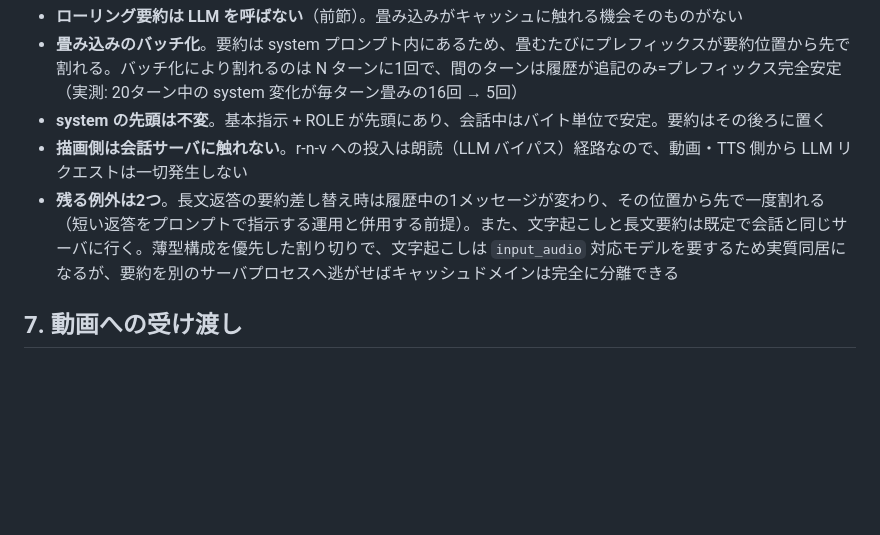
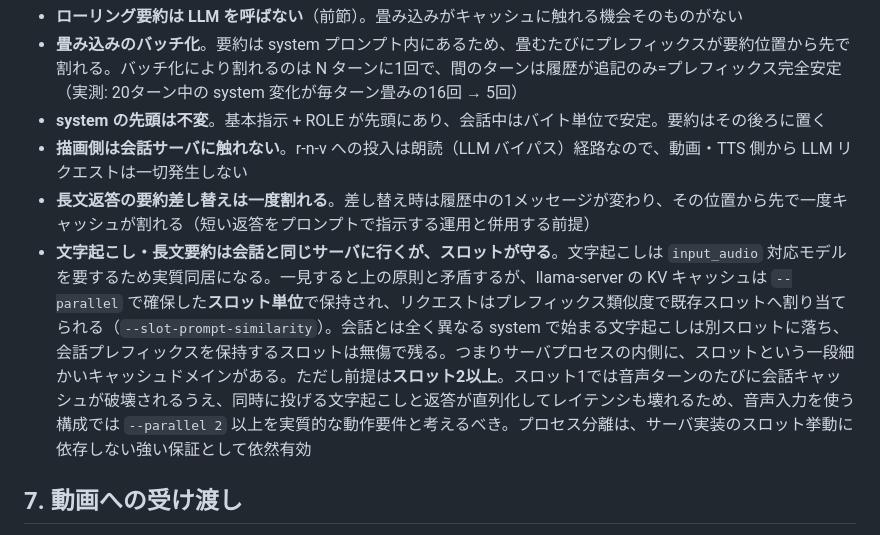
Before and after one commit to animede/Realtime_Conversation_Video, a Markdown page: docs/conversation-pipeline.md, the part around the change. GitHub-like rendering; blank space fills up the shorter version.

```diff
--- a/docs/conversation-pipeline.md
+++ b/docs/conversation-pipeline.md
@@ -65,7 +65,8 @@
 - **畳み込みのバッチ化**。要約は system プロンプト内にあるため、畳むたびにプレフィックスが要約位置から先で割れる。バッチ化により割れるのは N ターンに1回で、間のターンは履歴が追記のみ=プレフィックス完全安定（実測: 20ターン中の system 変化が毎ターン畳みの16回 → 5回）
 - **system の先頭は不変**。基本指示 + ROLE が先頭にあり、会話中はバイト単位で安定。要約はその後ろに置く
 - **描画側は会話サーバに触れない**。r-n-v への投入は朗読（LLM バイパス）経路なので、動画・TTS 側から LLM リクエストは一切発生しない
-- **残る例外は2つ**。長文返答の要約差し替え時は履歴中の1メッセージが変わり、その位置から先で一度割れる（短い返答をプロンプトで指示する運用と併用する前提）。また、文字起こしと長文要約は既定で会話と同じサーバに行く。薄型構成を優先した割り切りで、文字起こしは `input_audio` 対応モデルを要するため実質同居になるが、要約を別のサーバプロセスへ逃がせばキャッシュドメインは完全に分離できる
+- **長文返答の要約差し替えは一度割れる**。差し替え時は履歴中の1メッセージが変わり、その位置から先で一度キャッシュが割れる（短い返答をプロンプトで指示する運用と併用する前提）
+- **文字起こし・長文要約は会話と同じサーバに行くが、スロットが守る**。文字起こしは `input_audio` 対応モデルを要するため実質同居になる。一見すると上の原則と矛盾するが、llama-server の KV キャッシュは `--parallel` で確保した**スロット単位**で保持され、リクエストはプレフィックス類似度で既存スロットへ割り当てられる（`--slot-prompt-similarity`）。会話とは全く異なる system で始まる文字起こしは別スロットに落ち、会話プレフィックスを保持するスロットは無傷で残る。つまりサーバプロセスの内側に、スロットという一段細かいキャッシュドメインがある。ただし前提は**スロット2以上**。スロット1では音声ターンのたびに会話キャッシュが破壊されるうえ、同時に投げる文字起こしと返答が直列化してレイテンシも壊れるため、音声入力を使う構成では `--parallel 2` 以上を実質的な動作要件と考えるべき。プロセス分離は、サーバ実装のスロット挙動に依存しない強い保証として依然有効
 
 ## 7. 動画への受け渡し
 
```
Also changed, not shown: docs/conversation-pipeline.en.md (+2 -1 lines).
